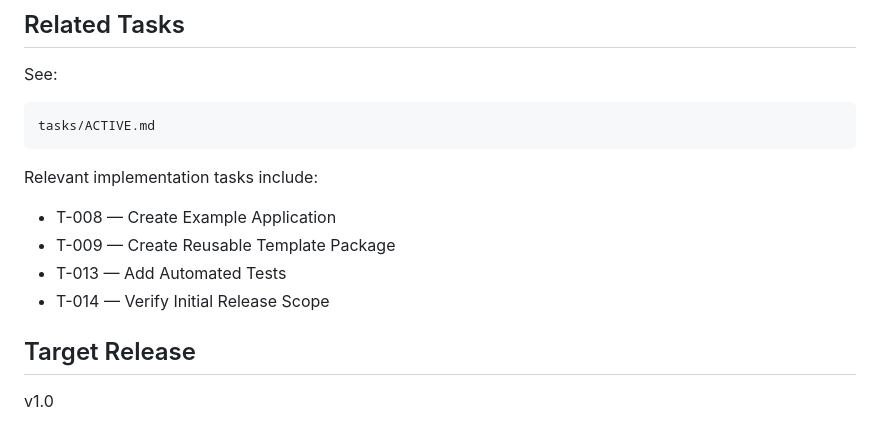
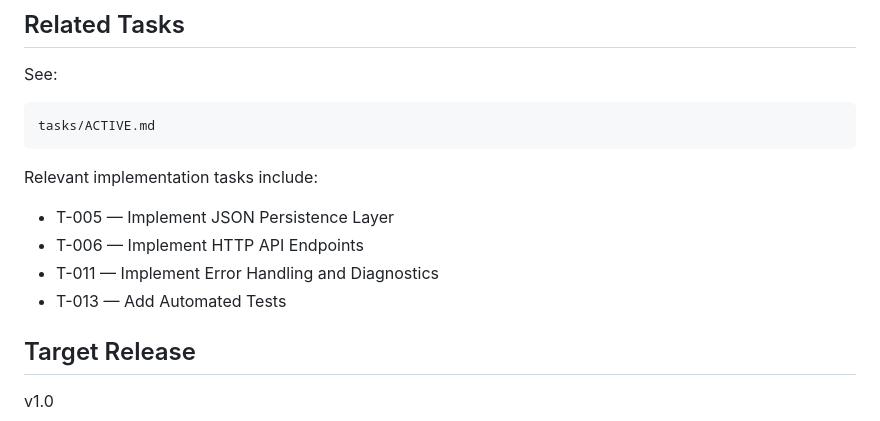
Before and after one commit to madebyzwen/mini-server, a Markdown page: requirements/active/REQ-007-error-handling-and-file-permissions.md, the part around the change. Rendered like a GitHub page.

```diff
--- a/requirements/active/REQ-007-error-handling-and-file-permissions.md
+++ b/requirements/active/REQ-007-error-handling-and-file-permissions.md
@@ -235,10 +235,10 @@ See:
 
 Relevant implementation tasks include:
 
-- T-008 — Create Example Application
-- T-009 — Create Reusable Template Package
+- T-005 — Implement JSON Persistence Layer
+- T-006 — Implement HTTP API Endpoints
+- T-011 — Implement Error Handling and Diagnostics
 - T-013 — Add Automated Tests
-- T-014 — Verify Initial Release Scope
 
 ## Target Release
 
```
Also changed, not shown: requirements/active/REQ-003-json-api.md (+3 -2 lines).
